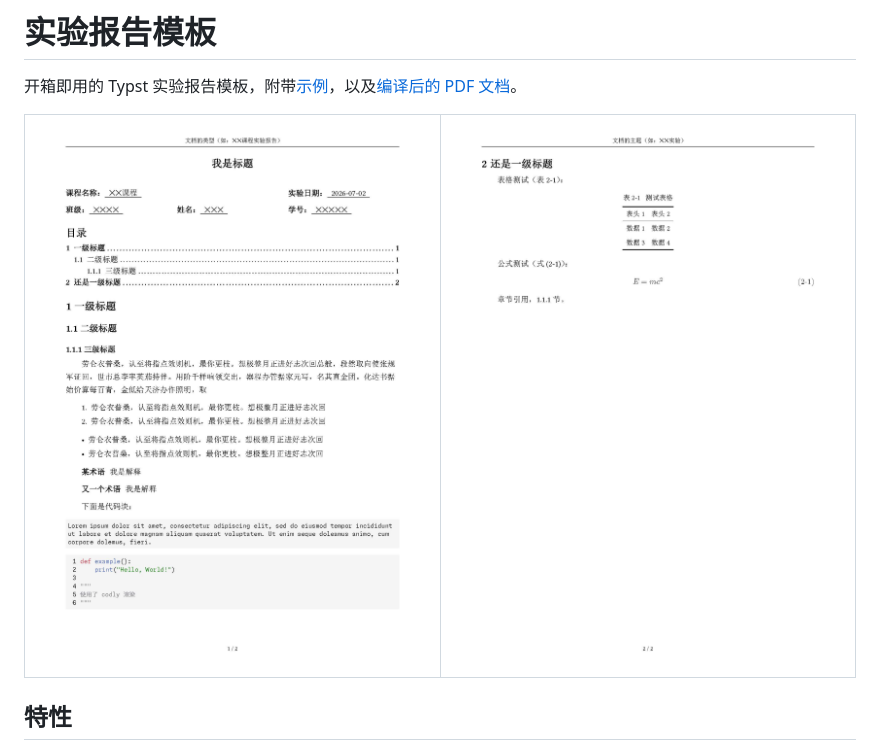
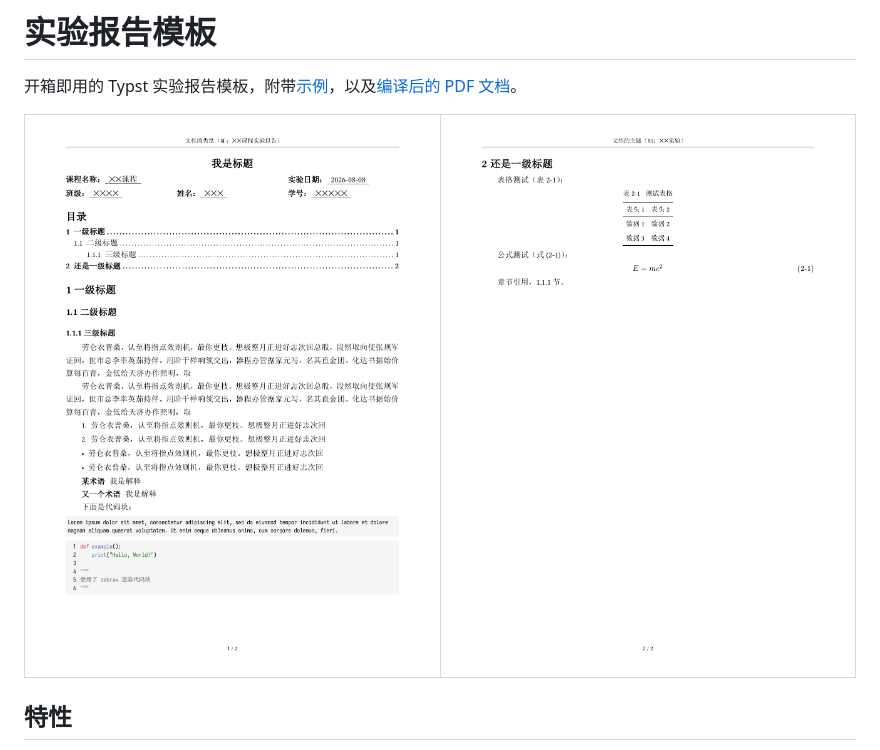
Before and after one commit to feitian109/report, a Markdown page: README.md, the part around the change. Rendered like a GitHub page; pictures changed too: .github/assets/preview-1.png (added), .github/assets/preview-2.png (added), .github/resources/preview1.jpg (deleted).

```diff
--- a/README.md
+++ b/README.md
@@ -4,8 +4,8 @@
 
 <table>
   <tr>
-    <td><img src=".github/resources/preview1.jpg" alt="预览 1"></td>
-    <td><img src=".github/resources/preview2.jpg" alt="预览 2"></td>
+    <td><img src=".github/assets/preview-1.png" alt="预览 1"></td>
+    <td><img src=".github/assets/preview-2.png" alt="预览 2"></td>
   </tr>
 </table>
 
```
Also changed, not shown: 3 other files.
